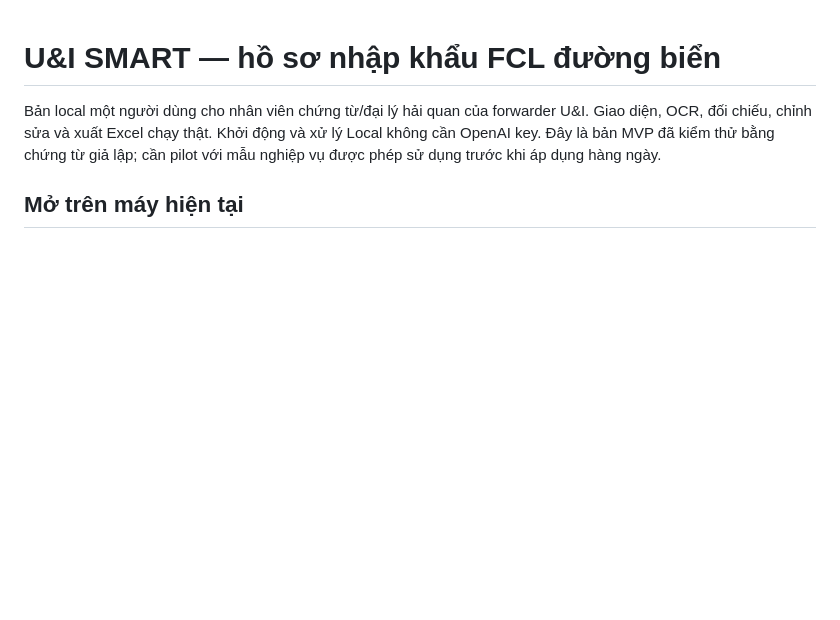
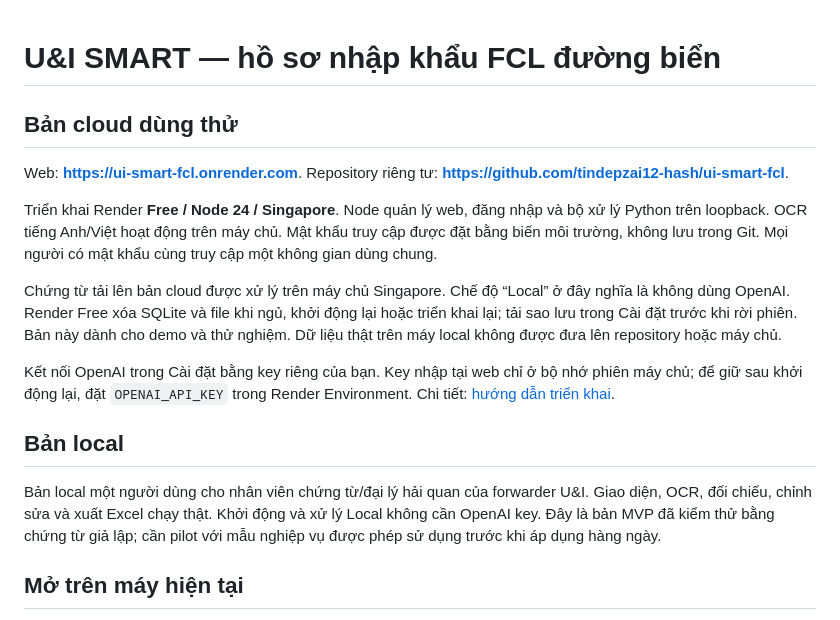
Before and after one commit to tindepzai12-hash/ui-smart-fcl, a Markdown page: README.md, the part around the change. GitHub-like rendering; blank space fills up the shorter version.

Commit message:
Document cloud setup and live FCL verification [skip render]

```diff
--- a/README.md
+++ b/README.md
@@ -1,4 +1,16 @@
 # U&I SMART — hồ sơ nhập khẩu FCL đường biển
+
+## Bản cloud dùng thử
+
+Web: **https://ui-smart-fcl.onrender.com**. Repository riêng tư: **https://github.com/tindepzai12-hash/ui-smart-fcl**.
+
+Triển khai Render **Free / Node 24 / Singapore**. Node quản lý web, đăng nhập và bộ xử lý Python trên loopback. OCR tiếng Anh/Việt hoạt động trên máy chủ. Mật khẩu truy cập được đặt bằng biến môi trường, không lưu trong Git. Mọi người có mật khẩu cùng truy cập một không gian dùng chung.
+
+Chứng từ tải lên bản cloud được xử lý trên máy chủ Singapore. Chế độ “Local” ở đây nghĩa là không dùng OpenAI. Render Free xóa SQLite và file khi ngủ, khởi động lại hoặc triển khai lại; tải sao lưu trong Cài đặt trước khi rời phiên. Bản này dành cho demo và thử nghiệm. Dữ liệu thật trên máy local không được đưa lên repository hoặc máy chủ.
+
+Kết nối OpenAI trong Cài đặt bằng key riêng của bạn. Key nhập tại web chỉ ở bộ nhớ phiên máy chủ; để giữ sau khởi động lại, đặt `OPENAI_API_KEY` trong Render Environment. Chi tiết: [hướng dẫn triển khai](docs/RENDER_DEPLOY.md).
+
+## Bản local
 
 Bản local một người dùng cho nhân viên chứng từ/đại lý hải quan của forwarder U&I. Giao diện, OCR, đối chiếu, chỉnh sửa và xuất Excel chạy thật. Khởi động và xử lý Local không cần OpenAI key. Đây là bản MVP đã kiểm thử bằng chứng từ giả lập; cần pilot với mẫu nghiệp vụ được phép sử dụng trước khi áp dụng hàng ngày.
 
```
Also changed, not shown: docs/RENDER_DEPLOY.md (+2 -1 lines), docs/RENDER_QA.md (added, +12 -0 lines).
